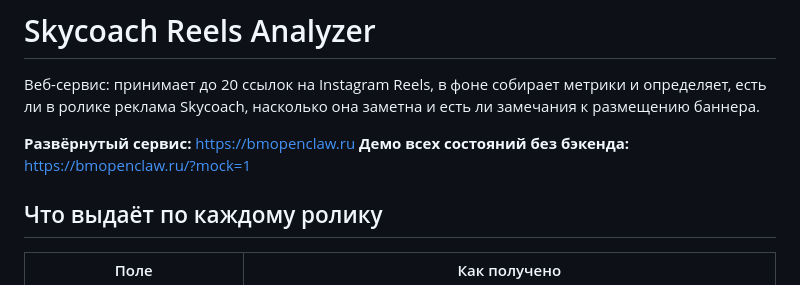
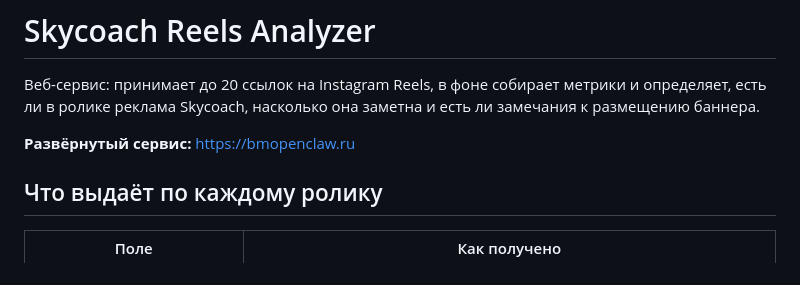
Before and after one commit to FedroVedro/Analysis-of-advertising-integrations-in-Instagram-Reels, a Markdown page: README.md, the part around the change. Rendered like a GitHub page.

Commit message:
Update README to remove demo link
Removed demo link for backend-less version.

```diff
--- a/README.md
+++ b/README.md
@@ -4,7 +4,6 @@
 есть ли в ролике реклама Skycoach, насколько она заметна и есть ли замечания к размещению баннера.
 
 **Развёрнутый сервис:** https://bmopenclaw.ru
-**Демо всех состояний без бэкенда:** https://bmopenclaw.ru/?mock=1
 
 ## Что выдаёт по каждому ролику
 
```
